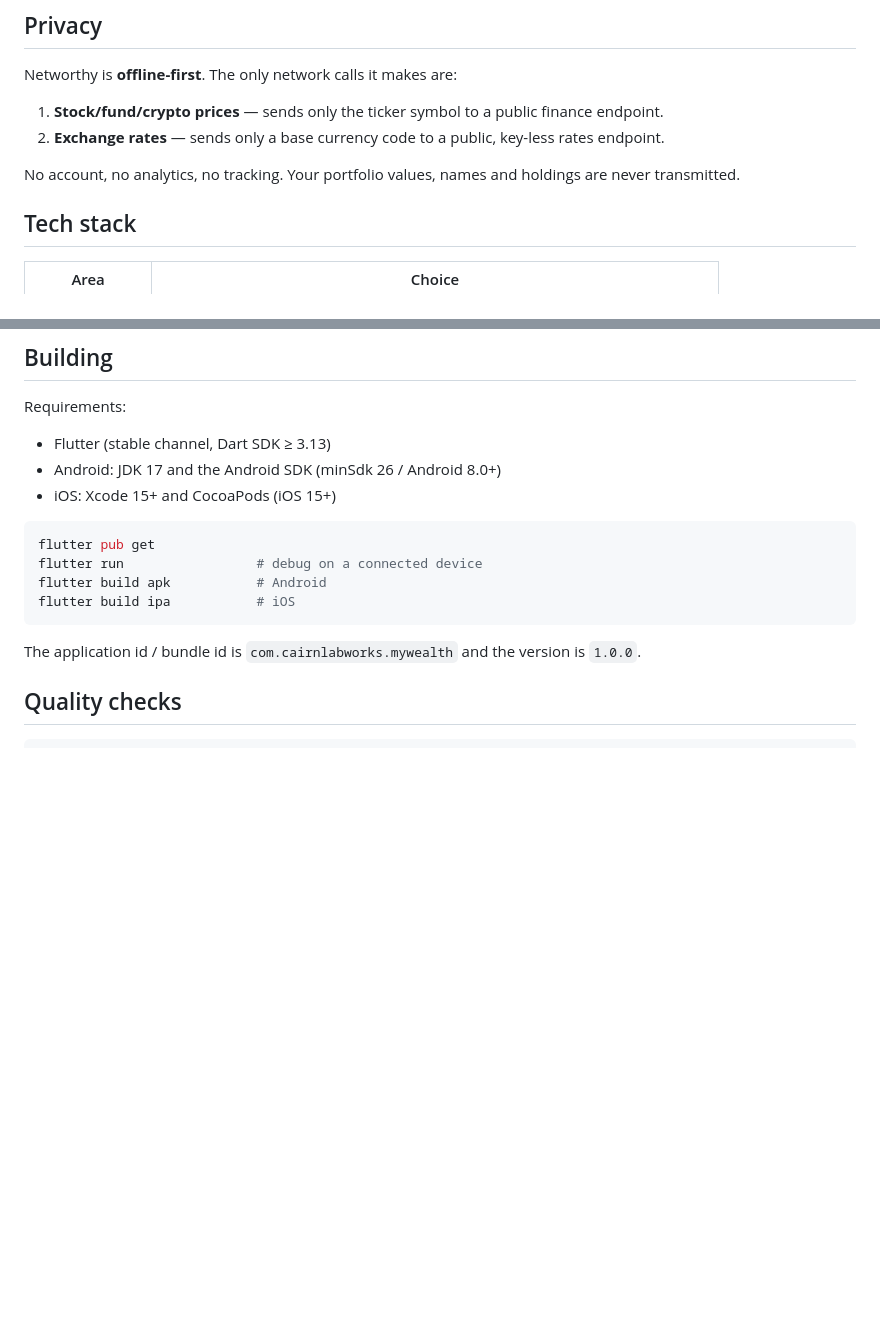
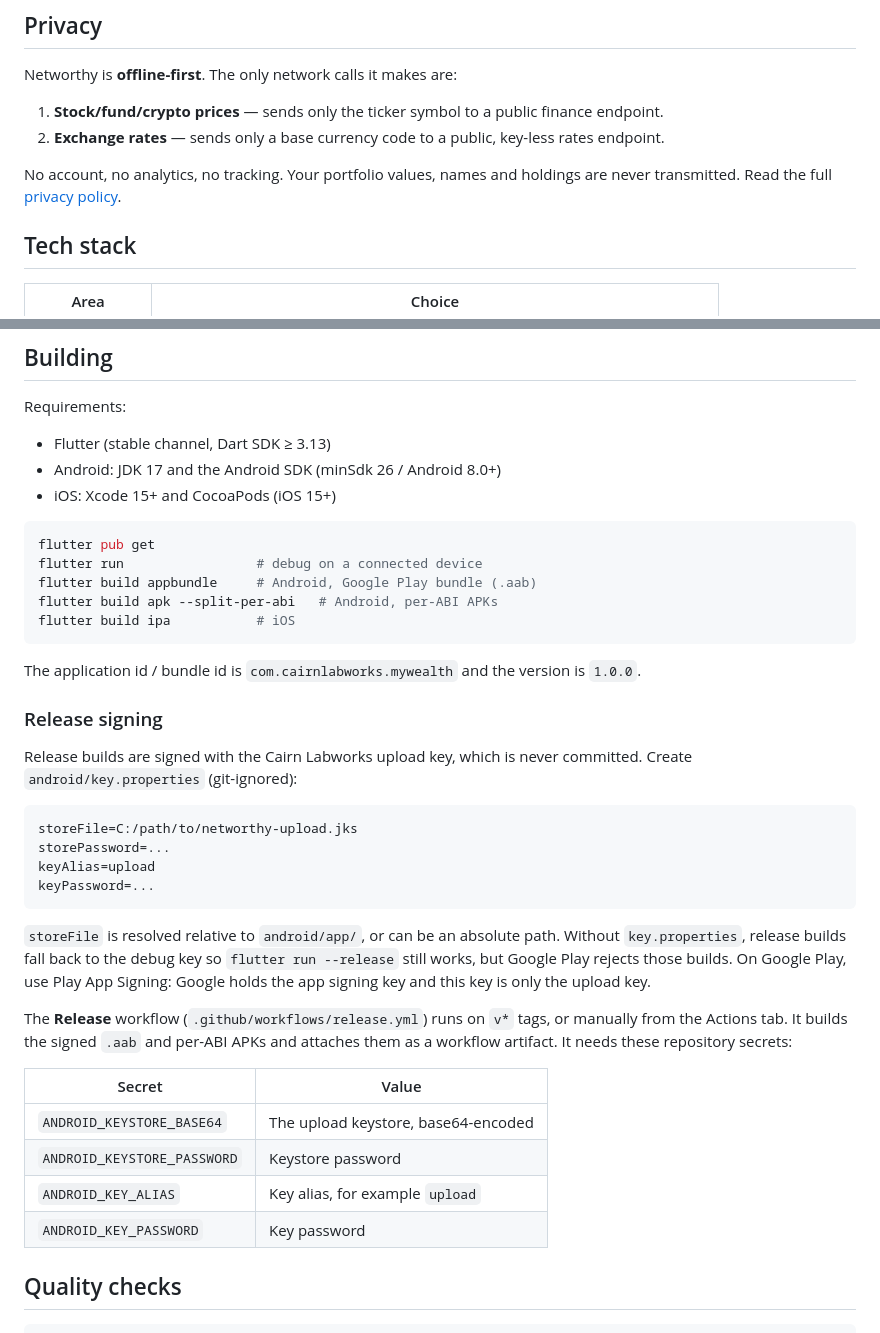
Before and after one commit to cairn-labworks/Networthy, a Markdown page: README.md, 2 parts joined by grey strips. Drawn GitHub-style; blank space fills up the shorter version.

Commit message:
Document release signing and link the privacy policy
Co-authored-by: Copilot <223556219+Copilot@users.noreply.github.com>

````diff
--- a/README.md
+++ b/README.md
@@ -31,7 +31,7 @@ Networthy is **offline-first**. The only network calls it makes are:
 1. **Stock/fund/crypto prices** — sends only the ticker symbol to a public finance endpoint.
 2. **Exchange rates** — sends only a base currency code to a public, key-less rates endpoint.
 
-No account, no analytics, no tracking. Your portfolio values, names and holdings are never transmitted.
+No account, no analytics, no tracking. Your portfolio values, names and holdings are never transmitted. Read the full [privacy policy](https://cairn-labworks.github.io/networthy/privacy/).
 
 ## Tech stack
 
@@ -87,11 +87,40 @@ Requirements:
 ```bash
 flutter pub get
 flutter run                 # debug on a connected device
-flutter build apk           # Android
+flutter build appbundle     # Android, Google Play bundle (.aab)
+flutter build apk --split-per-abi   # Android, per-ABI APKs
 flutter build ipa           # iOS
 ```
 
 The application id / bundle id is `com.cairnlabworks.mywealth` and the version is `1.0.0`.
+
+### Release signing
+
+Release builds are signed with the Cairn Labworks upload key, which is never committed. Create
+`android/key.properties` (git-ignored):
+
+```properties
+storeFile=C:/path/to/networthy-upload.jks
+storePassword=...
+keyAlias=upload
+keyPassword=...
+```
+
+`storeFile` is resolved relative to `android/app/`, or can be an absolute path. Without
+`key.properties`, release builds fall back to the debug key so `flutter run --release` still works,
+but Google Play rejects those builds. On Google Play, use Play App Signing: Google holds the app
+signing key and this key is only the upload key.
+
+The **Release** workflow (`.github/workflows/release.yml`) runs on `v*` tags, or manually from the
+Actions tab. It builds the signed `.aab` and per-ABI APKs and attaches them as a workflow artifact. It
+needs these repository secrets:
+
+| Secret | Value |
+| --- | --- |
+| `ANDROID_KEYSTORE_BASE64` | The upload keystore, base64-encoded |
+| `ANDROID_KEYSTORE_PASSWORD` | Keystore password |
+| `ANDROID_KEY_ALIAS` | Key alias, for example `upload` |
+| `ANDROID_KEY_PASSWORD` | Key password |
 
 ## Quality checks
 
````
